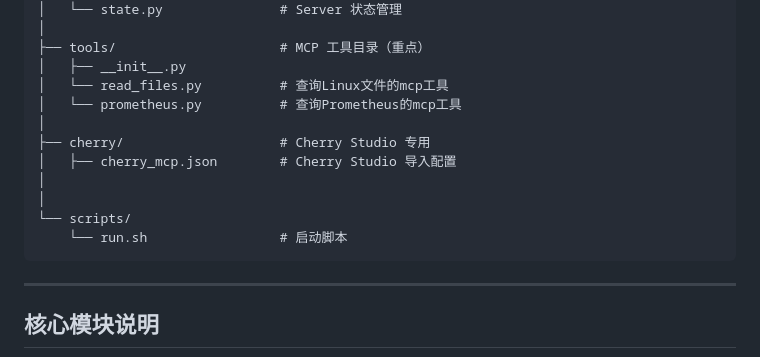
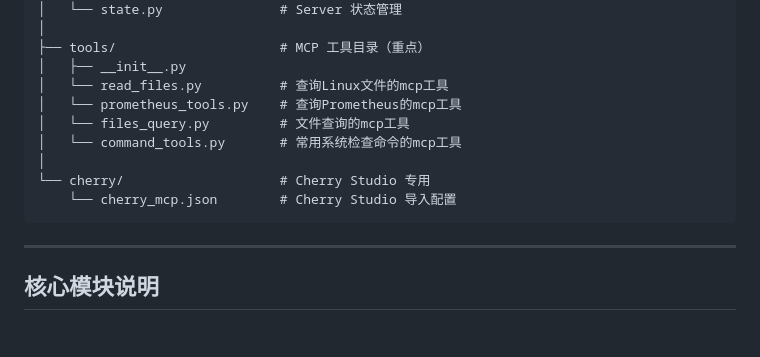
Before and after one commit to isYaoNoistu/mcp-server, a Markdown page: README.md, the part around one of its changes. Rendered like a GitHub page; blank space fills up the shorter version.

````diff
--- a/README.md
+++ b/README.md
@@ -59,14 +59,12 @@ mcp-server/
 ├── tools/                     # MCP 工具目录（重点）
 │   ├── __init__.py
 │   └── read_files.py          # 查询Linux文件的mcp工具
-│   └── prometheus.py          # 查询Prometheus的mcp工具
+│   └── prometheus_tools.py    # 查询Prometheus的mcp工具
+│   └── files_query.py         # 文件查询的mcp工具
+│   └── command_tools.py       # 常用系统检查命令的mcp工具
 │
-├── cherry/                    # Cherry Studio 专用
-│   ├── cherry_mcp.json        # Cherry Studio 导入配置
-│
-│
-└── scripts/
-    └── run.sh                 # 启动脚本
+└── cherry/                    # Cherry Studio 专用
+    └── cherry_mcp.json        # Cherry Studio 导入配置
 ```
 
 ------
````
Also changed, not shown: other parts of README.md (+1 -1 lines).
